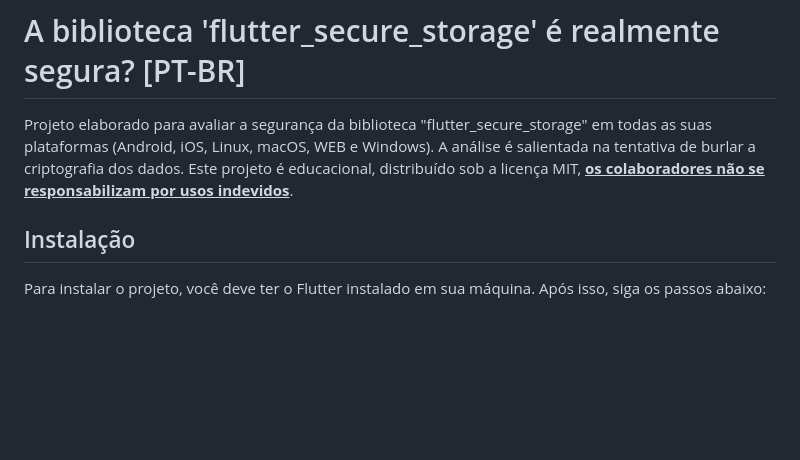
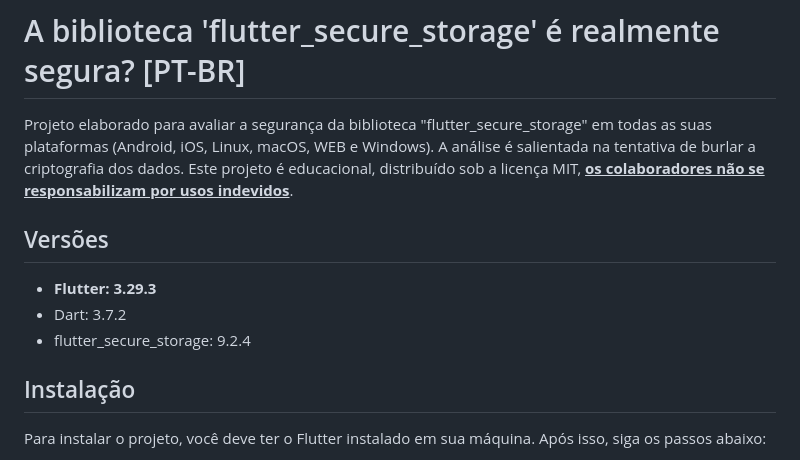
Before and after one commit to GabrielTorelo/Secure_Storage_is_Really_Secure-Flutter, a Markdown page: README.md, the part around the change. Drawn GitHub-style; blank space fills up the shorter version.

Commit message:
docs: adding the versions used in the projects

```diff
--- a/README.md
+++ b/README.md
@@ -1,6 +1,12 @@
 # A biblioteca 'flutter_secure_storage' é realmente segura? [PT-BR]
 
 Projeto elaborado para avaliar a segurança da biblioteca "flutter_secure_storage" em todas as suas plataformas (Android, iOS, Linux, macOS, WEB e Windows). A análise é salientada na tentativa de burlar a criptografia dos dados. Este projeto é educacional, distribuído sob a licença MIT, <u><b>os colaboradores não se responsabilizam por usos indevidos</b></u>.
+
+## Versões
+
+- <b>Flutter: 3.29.3
+- Dart: 3.7.2
+- flutter_secure_storage: 9.2.4</b>
 
 ## Instalação
 
```
